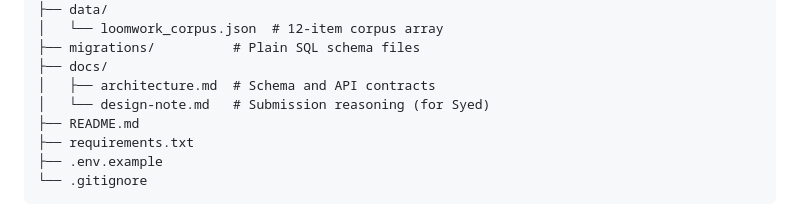
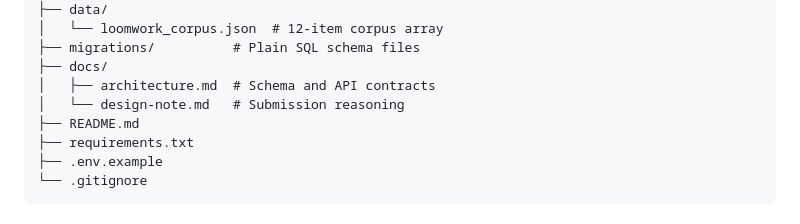
Before and after one commit to TheNimblers/loomwork-decision-brain, a Markdown page: README.md, the part around the change. Rendered like a GitHub page.

Commit message:
docs(readme): remove personal note from project tree comment

```diff
--- a/README.md
+++ b/README.md
@@ -266,7 +266,7 @@ loomwork-decision-brain/
 ├── migrations/          # Plain SQL schema files
 ├── docs/
 │   ├── architecture.md  # Schema and API contracts
-│   └── design-note.md   # Submission reasoning (for Syed)
+│   └── design-note.md   # Submission reasoning
 ├── README.md
 ├── requirements.txt
 ├── .env.example
```
